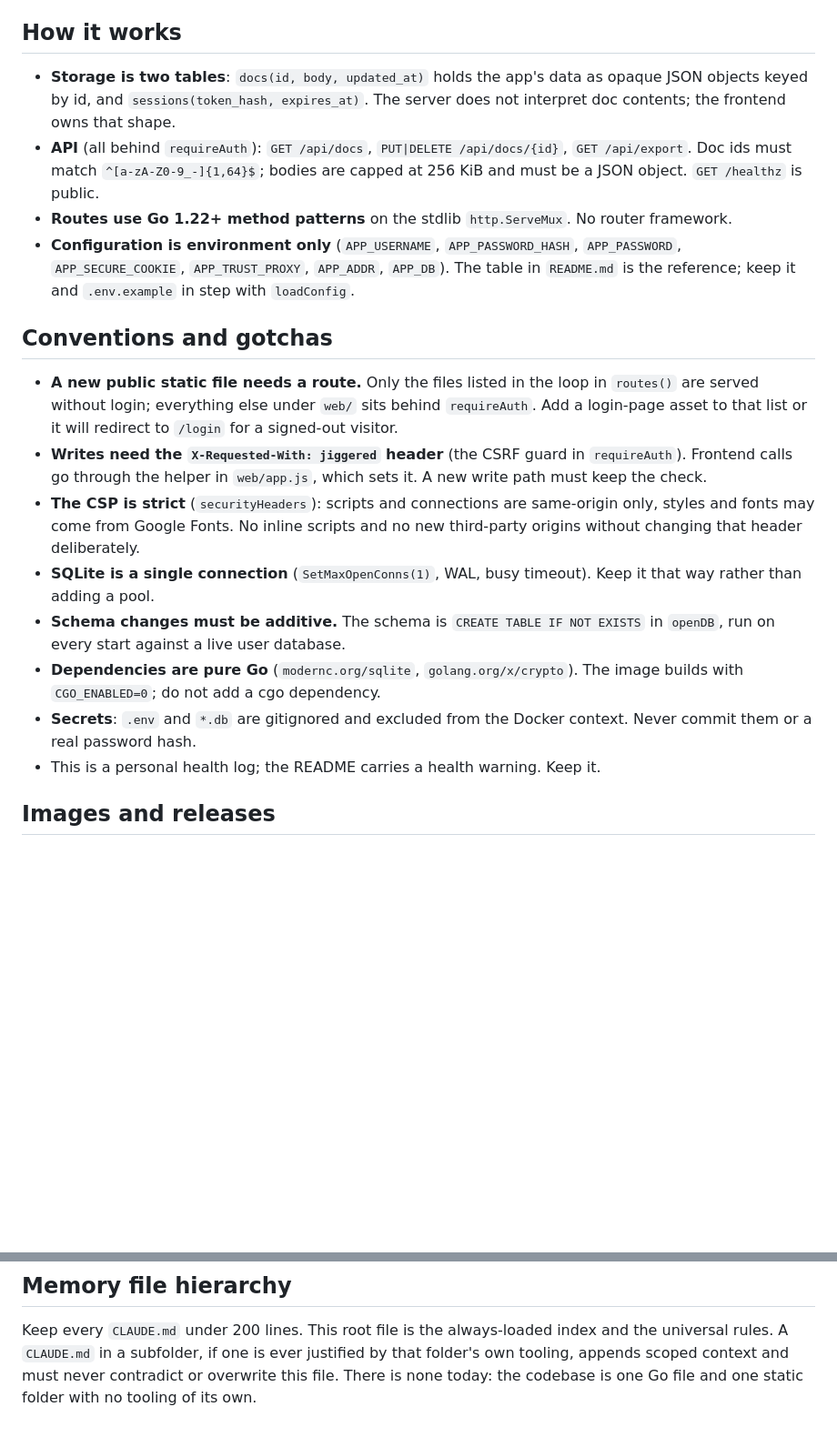
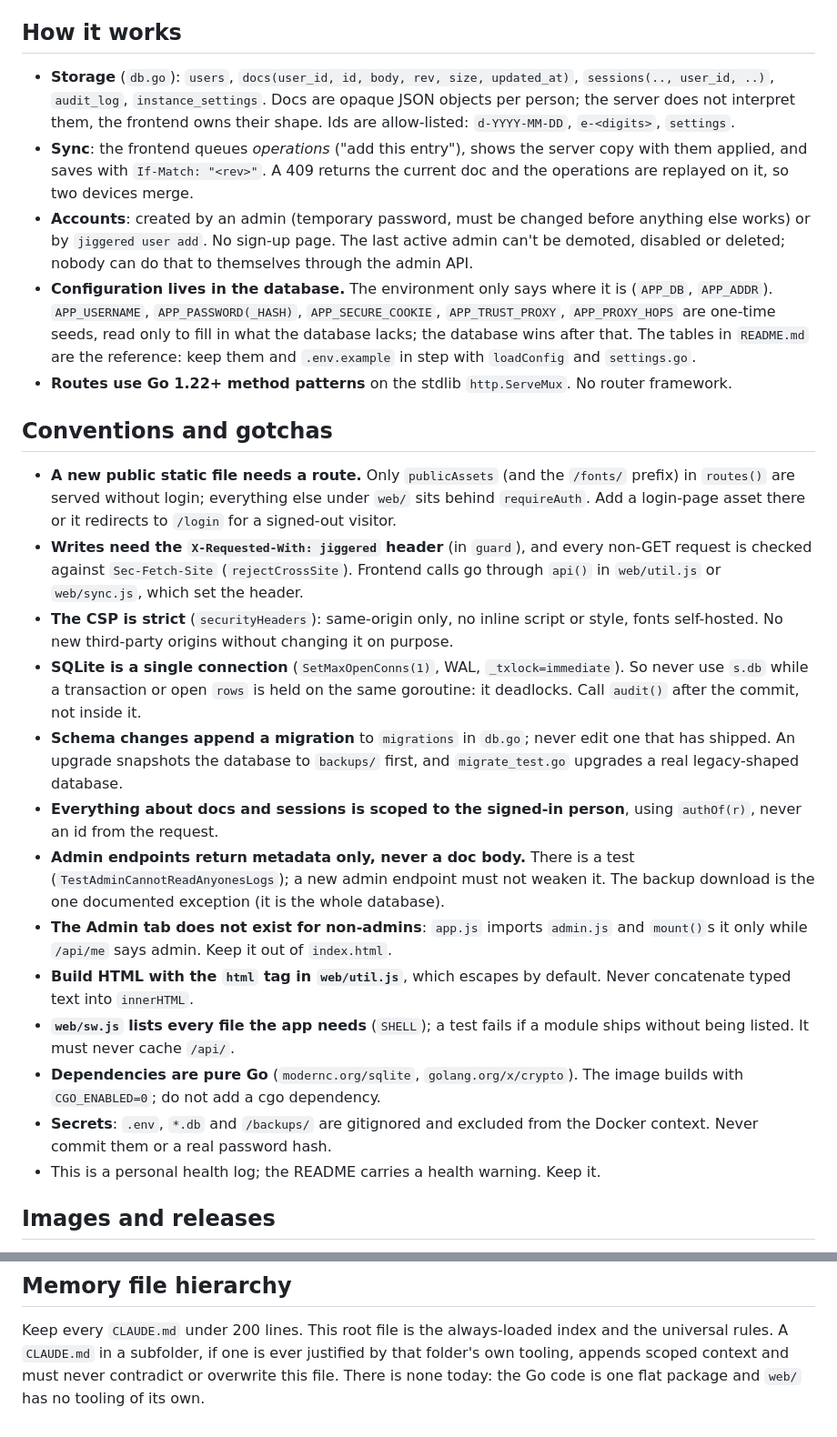
Before and after one commit to eyupio/jiggered, a Markdown page: CLAUDE.md, 2 parts joined by grey strips. Shown at 91% size. Drawn GitHub-style; blank space fills up the shorter version.

```diff
--- a/CLAUDE.md
+++ b/CLAUDE.md
@@ -47,40 +64,58 @@ There is no Makefile, no linter config and no frontend build step.
 
 ## How it works
 
-- **Storage is two tables**: `docs(id, body, updated_at)` holds the app's data as
-  opaque JSON objects keyed by id, and `sessions(token_hash, expires_at)`.
-  The server does not interpret doc contents; the frontend owns that shape.
-- **API** (all behind `requireAuth`): `GET /api/docs`, `PUT|DELETE /api/docs/{id}`,
-  `GET /api/export`. Doc ids must match `^[a-zA-Z0-9_-]{1,64}$`; bodies are
-  capped at 256 KiB and must be a JSON object. `GET /healthz` is public.
+- **Storage** (`db.go`): `users`, `docs(user_id, id, body, rev, size, updated_at)`,
+  `sessions(.., user_id, ..)`, `audit_log`, `instance_settings`. Docs are opaque
+  JSON objects per person; the server does not interpret them, the frontend owns
+  their shape. Ids are allow-listed: `d-YYYY-MM-DD`, `e-<digits>`, `settings`.
+- **Sync**: the frontend queues *operations* ("add this entry"), shows the server
+  copy with them applied, and saves with `If-Match: "<rev>"`. A 409 returns the
+  current doc and the operations are replayed on it, so two devices merge.
+- **Accounts**: created by an admin (temporary password, must be changed before
+  anything else works) or by `jiggered user add`. No sign-up page. The last active
+  admin can't be demoted, disabled or deleted; nobody can do that to themselves
+  through the admin API.
+- **Configuration lives in the database.** The environment only says where it is
+  (`APP_DB`, `APP_ADDR`). `APP_USERNAME`, `APP_PASSWORD(_HASH)`, `APP_SECURE_COOKIE`,
+  `APP_TRUST_PROXY`, `APP_PROXY_HOPS` are one-time seeds, read only to fill in
+  what the database lacks; the database wins after that. The tables in
+  `README.md` are the reference: keep them and `.env.example` in step with
+  `loadConfig` and `settings.go`.
 - **Routes use Go 1.22+ method patterns** on the stdlib `http.ServeMux`. No router
   framework.
-- **Configuration is environment only** (`APP_USERNAME`, `APP_PASSWORD_HASH`,
-  `APP_PASSWORD`, `APP_SECURE_COOKIE`, `APP_TRUST_PROXY`, `APP_ADDR`, `APP_DB`).
-  The table in `README.md` is the reference; keep it and `.env.example` in step
-  with `loadConfig`.
 
 ## Conventions and gotchas
 
-- **A new public static file needs a route.** Only the files listed in the loop
-  in `routes()` are served without login; everything else under `web/` sits
-  behind `requireAuth`. Add a login-page asset to that list or it will redirect
-  to `/login` for a signed-out visitor.
-- **Writes need the `X-Requested-With: jiggered` header** (the CSRF guard in
-  `requireAuth`). Frontend calls go through the helper in `web/app.js`, which
-  sets it. A new write path must keep the check.
-- **The CSP is strict** (`securityHeaders`): scripts and connections are
-  same-origin only, styles and fonts may come from Google Fonts. No inline
-  scripts and no new third-party origins without changing that header
-  deliberately.
-- **SQLite is a single connection** (`SetMaxOpenConns(1)`, WAL, busy timeout).
-  Keep it that way rather than adding a pool.
-- **Schema changes must be additive.** The schema is `CREATE TABLE IF NOT EXISTS`
-  in `openDB`, run on every start against a live user database.
-- **Dependencies are pure Go** (`modernc.org/sqlite`, `golang.org/x/crypto`).
-  The image builds with `CGO_ENABLED=0`; do not add a cgo dependency.
-- **Secrets**: `.env` and `*.db` are gitignored and excluded from the Docker
-  context. Never commit them or a real password hash.
+- **A new public static file needs a route.** Only `publicAssets` (and the
+  `/fonts/` prefix) in `routes()` are served without login; everything else under
+  `web/` sits behind `requireAuth`. Add a login-page asset there or it redirects to
+  `/login` for a signed-out visitor.
+- **Writes need the `X-Requested-With: jiggered` header** (in `guard`), and every
+  non-GET request is checked against `Sec-Fetch-Site` (`rejectCrossSite`). Frontend
+  calls go through `api()` in `web/util.js` or `web/sync.js`, which set the header.
+- **The CSP is strict** (`securityHeaders`): same-origin only, no inline script or
+  style, fonts self-hosted. No new third-party origins without changing it on purpose.
+- **SQLite is a single connection** (`SetMaxOpenConns(1)`, WAL, `_txlock=immediate`).
+  So never use `s.db` while a transaction or open `rows` is held on the same
+  goroutine: it deadlocks. Call `audit()` after the commit, not inside it.
+- **Schema changes append a migration** to `migrations` in `db.go`; never edit one
+  that has shipped. An upgrade snapshots the database to `backups/` first, and
+  `migrate_test.go` upgrades a real legacy-shaped database.
+- **Everything about docs and sessions is scoped to the signed-in person**, using
+  `authOf(r)`, never an id from the request.
+- **Admin endpoints return metadata only, never a doc body.** There is a test
+  (`TestAdminCannotReadAnyonesLogs`); a new admin endpoint must not weaken it. The
+  backup download is the one documented exception (it is the whole database).
+- **The Admin tab does not exist for non-admins**: `app.js` imports `admin.js` and
+  `mount()`s it only while `/api/me` says admin. Keep it out of `index.html`.
+- **Build HTML with the `html` tag in `web/util.js`**, which escapes by default.
+  Never concatenate typed text into `innerHTML`.
+- **`web/sw.js` lists every file the app needs** (`SHELL`); a test fails if a module
+  ships without being listed. It must never cache `/api/`.
+- **Dependencies are pure Go** (`modernc.org/sqlite`, `golang.org/x/crypto`). The
+  image builds with `CGO_ENABLED=0`; do not add a cgo dependency.
+- **Secrets**: `.env`, `*.db` and `/backups/` are gitignored and excluded from the
+  Docker context. Never commit them or a real password hash.
 - This is a personal health log; the README carries a health warning. Keep it.
 
 ## Images and releases
@@ -100,5 +135,5 @@ existing commit messages are short imperative sentences in sentence case.
 Keep every `CLAUDE.md` under 200 lines. This root file is the always-loaded
 index and the universal rules. A `CLAUDE.md` in a subfolder, if one is ever
 justified by that folder's own tooling, appends scoped context and must never
-contradict or overwrite this file. There is none today: the codebase is one Go
-file and one static folder with no tooling of its own.
+contradict or overwrite this file. There is none today: the Go code is one flat
+package and `web/` has no tooling of its own.
```
Also changed, not shown: other parts of CLAUDE.md (+38 -21 lines).
